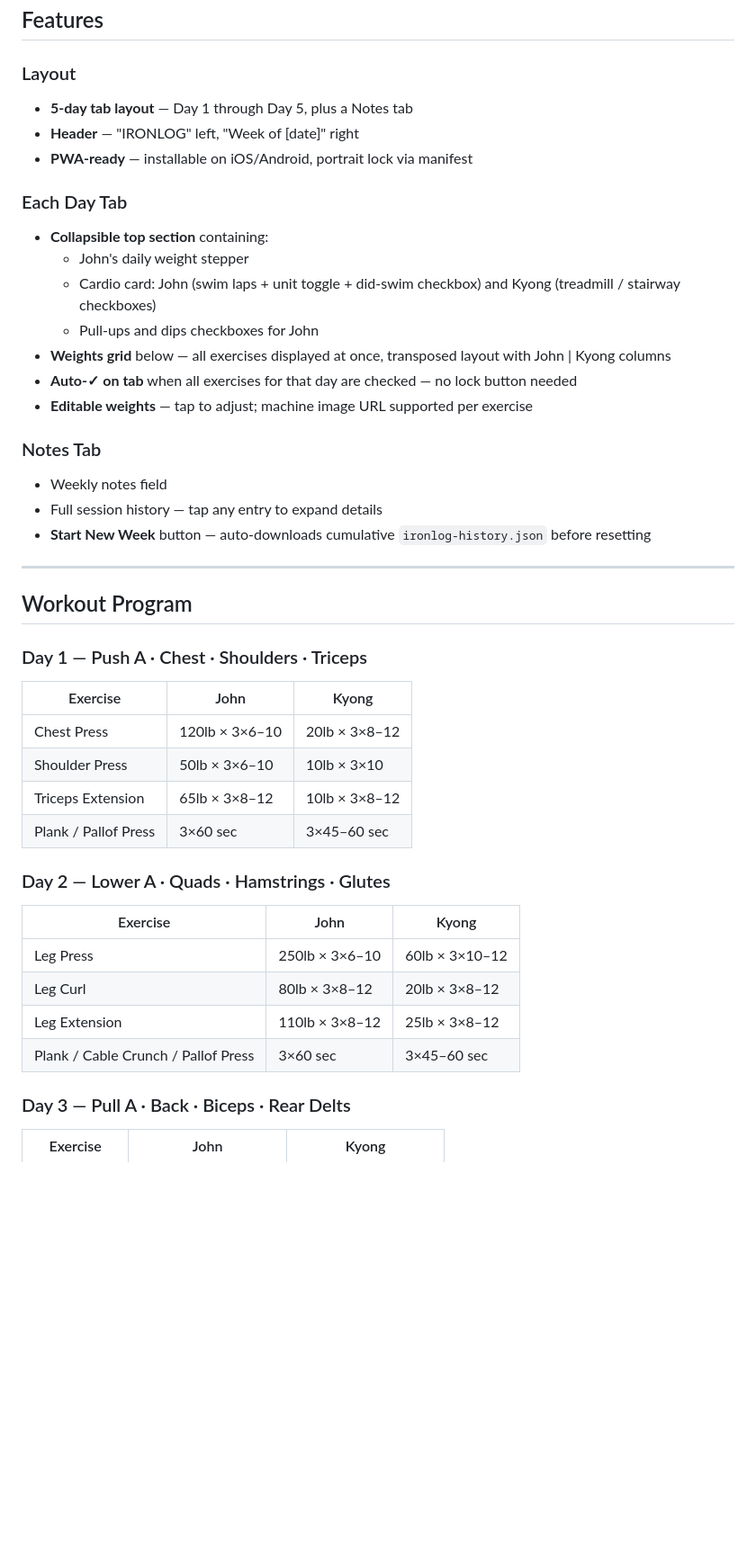
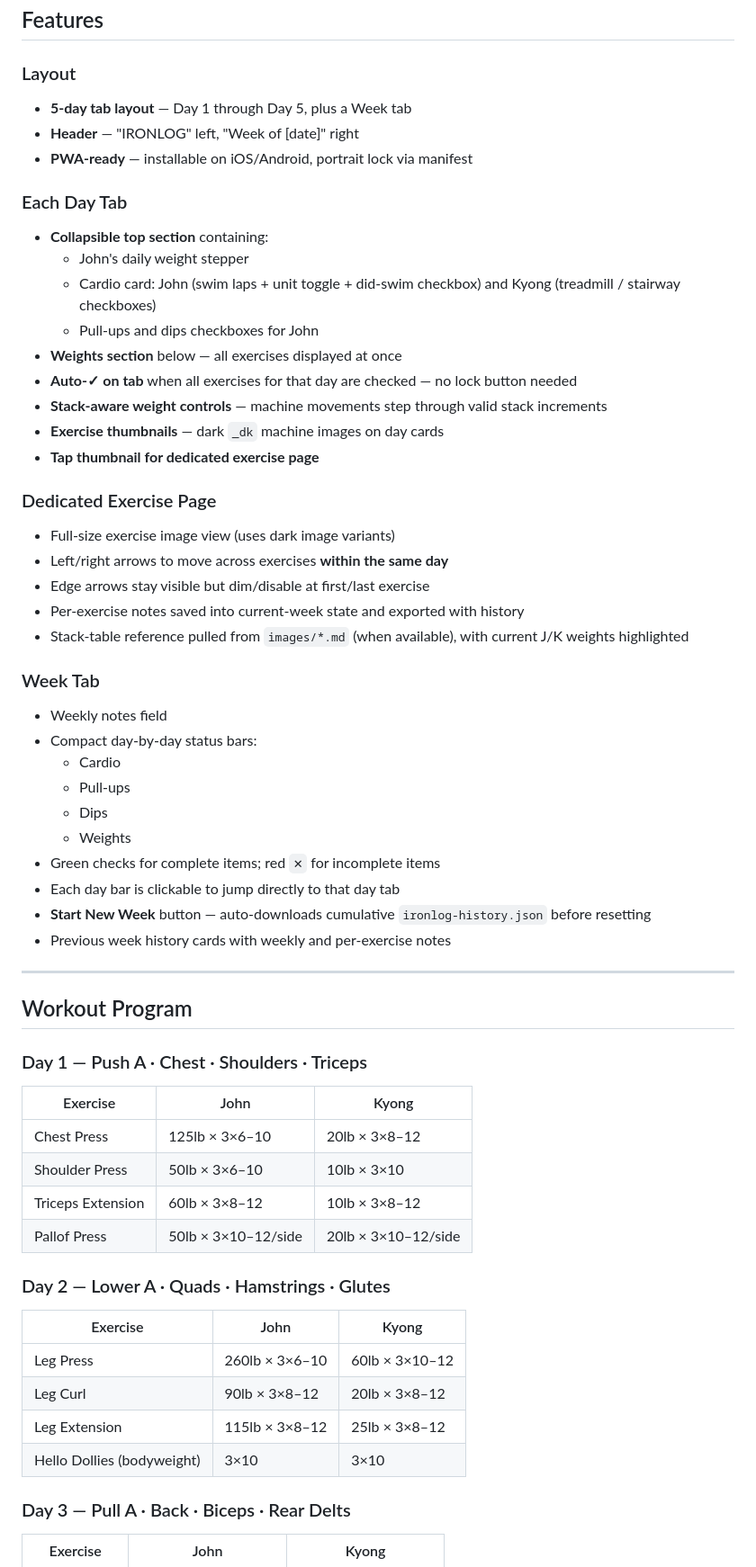
Before and after one commit to jgarr16/ironlog, a Markdown page: README.md, the part around one of its changes. Shown at 90% size. GitHub-like rendering; blank space fills up the shorter version.

Commit message:
README: document Week tab workflow and exercise-page navigation updates.
Refresh feature and workout sections to match the current UI, including compact week summaries, in-day exercise arrows, dark image usage, and local stack-table testing notes.

Made-with: Cursor

```diff
--- a/README.md
+++ b/README.md
@@ -22,7 +22,7 @@ No Firebase. No npm. No frameworks. One file.
 ## Features
 
 ### Layout
-- **5-day tab layout** — Day 1 through Day 5, plus a Notes tab
+- **5-day tab layout** — Day 1 through Day 5, plus a Week tab
 - **Header** — "IRONLOG" left, "Week of [date]" right
 - **PWA-ready** — installable on iOS/Android, portrait lock via manifest
 
@@ -31,14 +31,30 @@ No Firebase. No npm. No frameworks. One file.
   - John's daily weight stepper
   - Cardio card: John (swim laps + unit toggle + did-swim checkbox) and Kyong (treadmill / stairway checkboxes)
   - Pull-ups and dips checkboxes for John
-- **Weights grid** below — all exercises displayed at once, transposed layout with John | Kyong columns
+- **Weights section** below — all exercises displayed at once
 - **Auto-✓ on tab** when all exercises for that day are checked — no lock button needed
-- **Editable weights** — tap to adjust; machine image URL supported per exercise
+- **Stack-aware weight controls** — machine movements step through valid stack increments
+- **Exercise thumbnails** — dark `_dk` machine images on day cards
+- **Tap thumbnail for dedicated exercise page**
 
-### Notes Tab
+### Dedicated Exercise Page
+- Full-size exercise image view (uses dark image variants)
+- Left/right arrows to move across exercises **within the same day**
+- Edge arrows stay visible but dim/disable at first/last exercise
+- Per-exercise notes saved into current-week state and exported with history
+- Stack-table reference pulled from `images/*.md` (when available), with current J/K weights highlighted
+
+### Week Tab
 - Weekly notes field
-- Full session history — tap any entry to expand details
+- Compact day-by-day status bars:
+  - Cardio
+  - Pull-ups
+  - Dips
+  - Weights
+- Green checks for complete items; red `✕` for incomplete items
+- Each day bar is clickable to jump directly to that day tab
 - **Start New Week** button — auto-downloads cumulative `ironlog-history.json` before resetting
+- Previous week history cards with weekly and per-exercise notes
 
 ---
 
@@ -47,18 +63,18 @@ No Firebase. No npm. No frameworks. One file.
 ### Day 1 — Push A · Chest · Shoulders · Triceps
 | Exercise | John | Kyong |
 |---|---|---|
-| Chest Press | 120lb × 3×6–10 | 20lb × 3×8–12 |
+| Chest Press | 125lb × 3×6–10 | 20lb × 3×8–12 |
 | Shoulder Press | 50lb × 3×6–10 | 10lb × 3×10 |
-| Triceps Extension | 65lb × 3×8–12 | 10lb × 3×8–12 |
-| Plank / Pallof Press | 3×60 sec | 3×45–60 sec |
+| Triceps Extension | 60lb × 3×8–12 | 10lb × 3×8–12 |
+| Pallof Press | 50lb × 3×10–12/side | 20lb × 3×10–12/side |
 
 ### Day 2 — Lower A · Quads · Hamstrings · Glutes
 | Exercise | John | Kyong |
 |---|---|---|
-| Leg Press | 250lb × 3×6–10 | 60lb × 3×10–12 |
-| Leg Curl | 80lb × 3×8–12 | 20lb × 3×8–12 |
-| Leg Extension | 110lb × 3×8–12 | 25lb × 3×8–12 |
-| Plank / Cable Crunch / Pallof Press | 3×60 sec | 3×45–60 sec |
+| Leg Press | 260lb × 3×6–10 | 60lb × 3×10–12 |
+| Leg Curl | 90lb × 3×8–12 | 20lb × 3×8–12 |
+| Leg Extension | 115lb × 3×8–12 | 25lb × 3×8–12 |
+| Hello Dollies (bodyweight) | 3×10 | 3×10 |
 
 ### Day 3 — Pull A · Back · Biceps · Rear Delts
 | Exercise | John | Kyong |
```
Also changed, not shown: other parts of README.md (+14 -6 lines).
